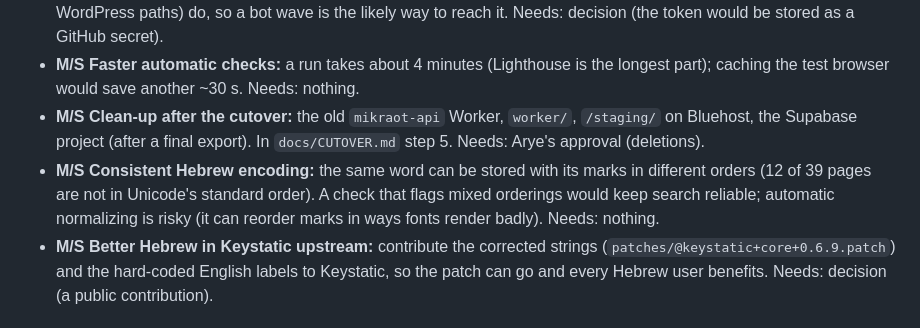
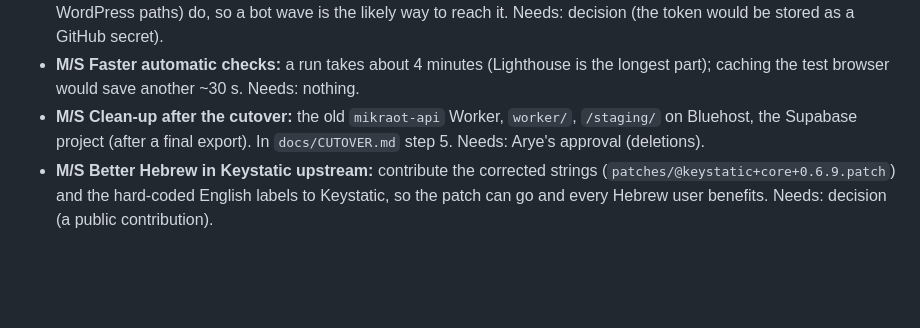
Before and after one commit to aryes/mikraot, a Markdown page: docs/RECOMMENDATIONS.md, the part around the change. Rendered like a GitHub page; blank space fills up the shorter version.

Commit message:
Recommendations: drop the Hebrew mark-order check
Tested on the built site: Pagefind finds a word the same way whether its
marks are stored in Unicode's standard order or not, without cantillation
or bare (its search code strips all marks before matching). The
search-miss counter normalizes to NFC. So mixed mark order does not affect
search, and the check would guard against nothing.

Co-Authored-By: Claude Opus 5.5 <noreply@anthropic.com>

```diff
--- a/docs/RECOMMENDATIONS.md
+++ b/docs/RECOMMENDATIONS.md
@@ -198,10 +198,6 @@ security.txt, required checks before any merge, dependency updates with tests.
 - **M/S Clean-up after the cutover:** the old `mikraot-api` Worker, `worker/`, `/staging/` on
   Bluehost, the Supabase project (after a final export). In `docs/CUTOVER.md` step 5. Needs: Arye's
   approval (deletions).
-- **M/S Consistent Hebrew encoding:** the same word can be stored with its marks in different orders
-  (12 of 39 pages are not in Unicode's standard order). A check that flags mixed orderings would
-  keep search reliable; automatic normalizing is risky (it can reorder marks in ways fonts render
-  badly). Needs: nothing.
 - **M/S Better Hebrew in Keystatic upstream:** contribute the corrected strings
   (`patches/@keystatic+core+0.6.9.patch`) and the hard-coded English labels to Keystatic, so the
   patch can go and every Hebrew user benefits. Needs: decision (a public contribution).
```
